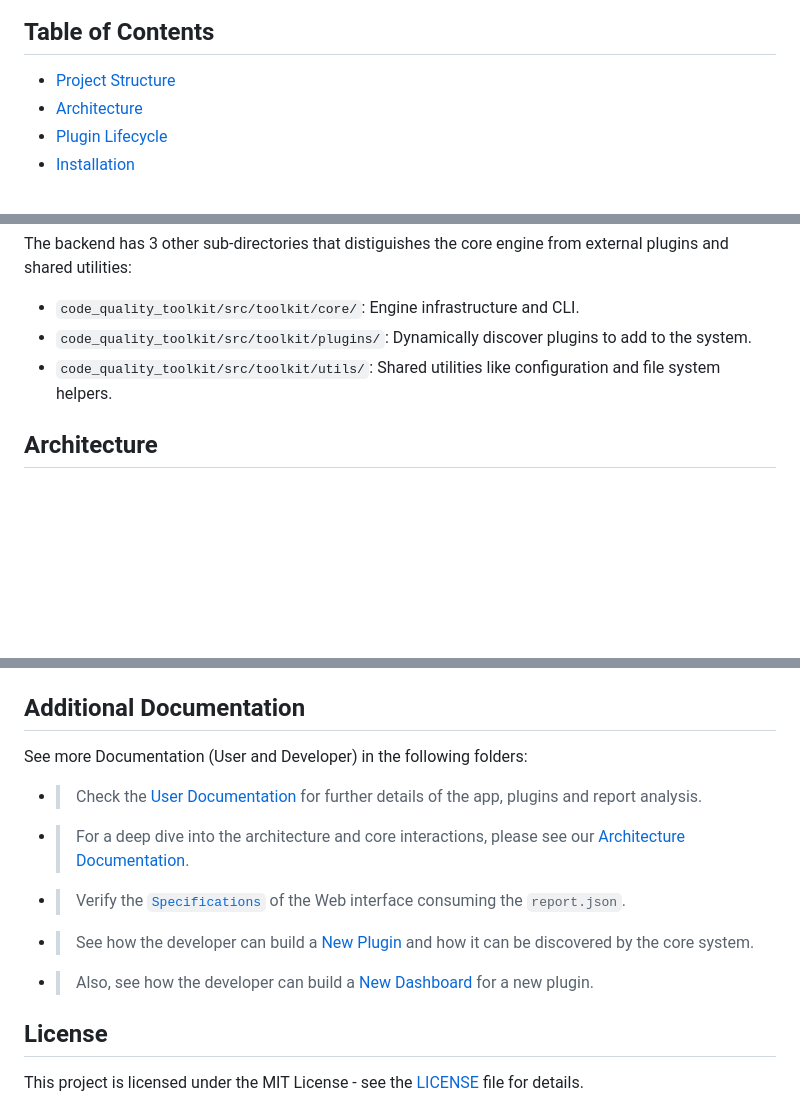
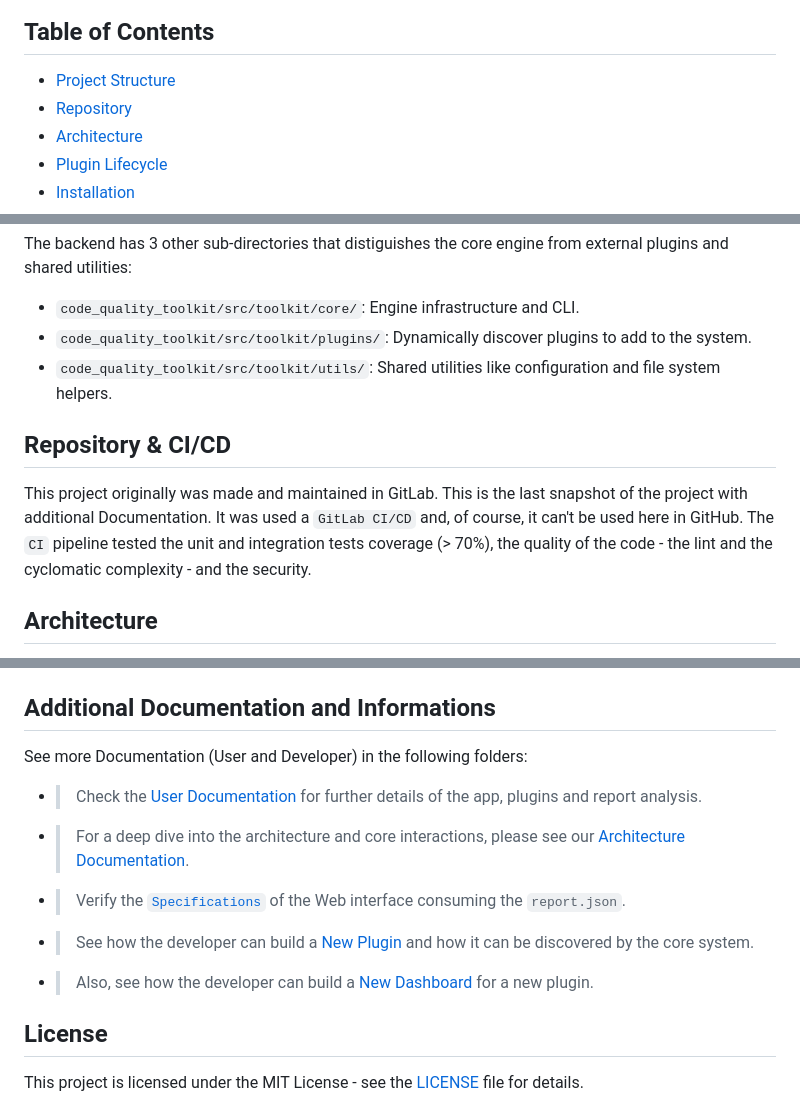
Before and after one commit to Pedr0S22/code-quality-toolkit, a Markdown page: README.md, 3 parts joined by grey strips. GitHub-like rendering; blank space fills up the shorter version.

Commit message:
Added repository and cicd in main README file

```diff
--- a/README.md
+++ b/README.md
@@ -7,6 +7,7 @@ The primary goal of this project is to practice modular software design and inte
 
 ## Table of Contents
 - [Project Structure](#project-structure)
+- [Repository]()
 - [Architecture](#architecture)
 - [Plugin Lifecycle](#plugin-lifecycle)
 - [Installation](#installation)
@@ -29,6 +30,10 @@ The backend has 3 other sub-directories that distiguishes the core engine from e
 - `code_quality_toolkit/src/toolkit/plugins/`: Dynamically discover plugins to add to the system.
 - `code_quality_toolkit/src/toolkit/utils/`: Shared utilities like configuration and file system helpers.
 
+## Repository & CI/CD
+
+This project originally was made and maintained in GitLab. This is the last snapshot of the project with additional Documentation. It was used a `GitLab CI/CD` and, of course, it can't be used here in GitHub. The `CI` pipeline tested the unit and integration tests coverage (> 70%), the quality of the code - the lint and the cyclomatic complexity - and the security.
+
 ## Architecture
 
 The system is divided into a **Core System** (responsible for orchestrating execution, managing plugins, and aggregating results) and independent **Plugins** (each implementing a discrete analysis).
@@ -146,7 +150,7 @@ The final report is a JSON file divided into three main sections:
 - **`summary`:** Global statistics (total issues found, issue count by severity).
 - **`details`:** A detailed list of all findings, grouped by file and plugin.
 
-## Additional Documentation
+## Additional Documentation and Informations
 
 See more Documentation (User and Developer) in the following folders:
 - > Check the [User Documentation](PROD/README.md) for further details of the app, plugins and report analysis.
@@ -154,8 +158,6 @@ See more Documentation (User and Developer) in the following folders:
 - > Verify the [`Specifications`](DEP/code_quality_toolkit/web/SPEC.md) of the Web interface consuming the `report.json`.
 - > See how the developer can build a [New Plugin](DEP/code_quality_toolkit/src/toolkit/plugins/README.md) and how it can be discovered by the core system.
 - > Also, see how the developer can build a [New Dashboard](DEP/code_quality_toolkit/src/toolkit/plugins/DASHBOARD.md) for a new plugin.
-
-
 
 ## License
 This project is licensed under the MIT License - see the [LICENSE](LICENSE) file for details.
```
Also changed, not shown: other parts of README.md (+0 -1 lines).
